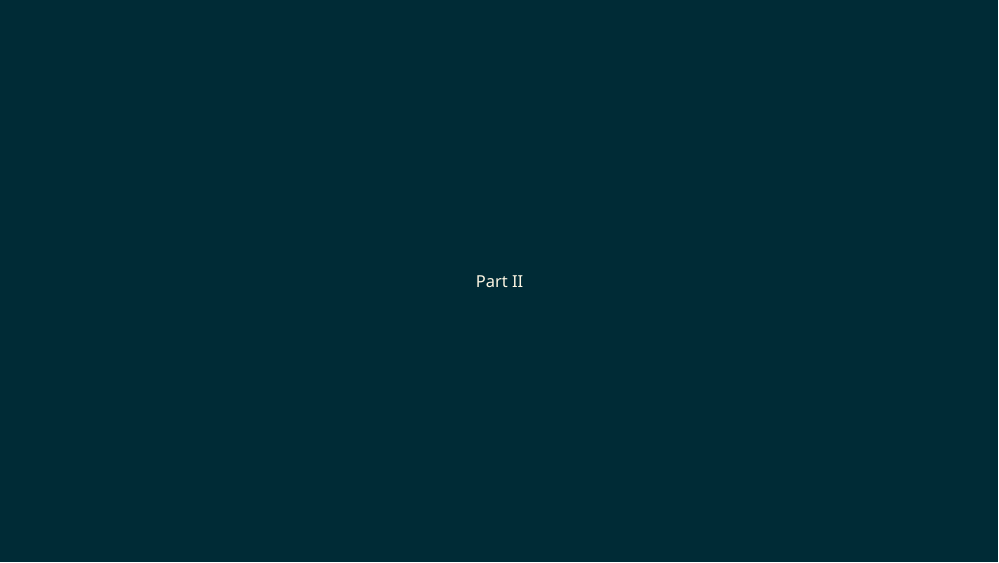
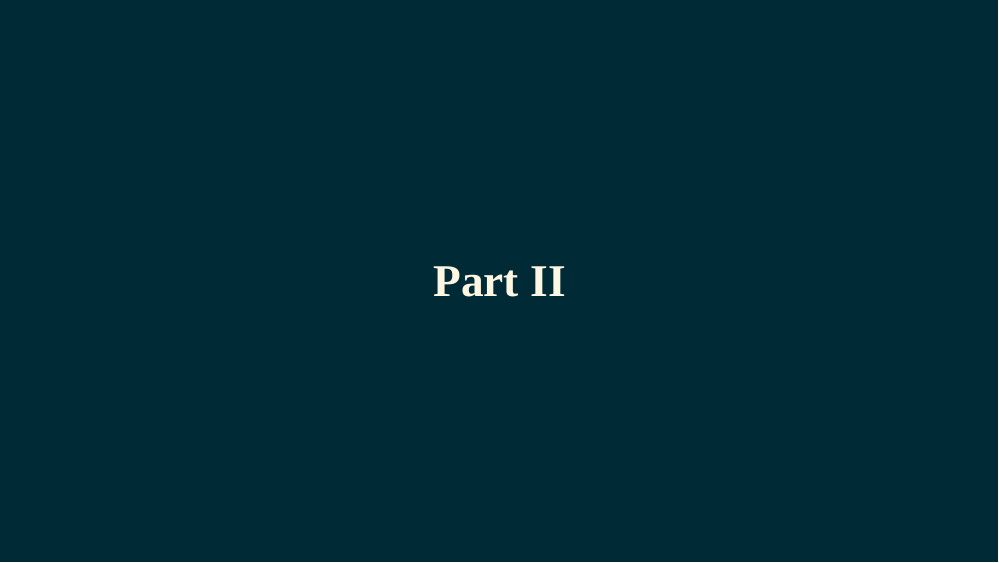
Before and after one commit to gabrielfgm/beh-slides, an R Markdown document (15_entrepreneurial.Rmd): page 15 of 21. The pictures show the slides in the output file 15_entrepreneurial.html that the author committed with the source; the slides are laid out offline by our stand-in for remark.js, each with all of its steps uncovered, in fonts that may differ from those the slides ask for, and without slide numbers, shadows or browser add-ons; a font, style sheet, LaTeX package, included part or bibliography that could not be used is replaced or left out.

Commit message:
fixed formatting issue

```diff
--- a/15_entrepreneurial.Rmd
+++ b/15_entrepreneurial.Rmd
@@ -279,7 +279,7 @@ plotdf %>%
 
 class: inverse, center, middle
 
-Part II
+# Part II
 ---
 
 ### Case: The Lancashire Cotton Industry vs the New England Cotton Industry (Leunig 2003)
```
Also changed, not shown: 15_entrepreneurial.html, 15_entrepreneurial_files/figure-html/climacteric-1.png.
